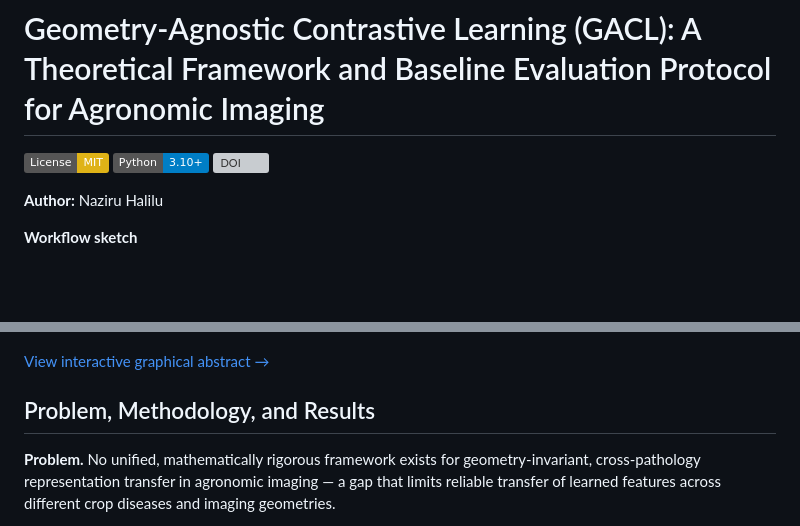
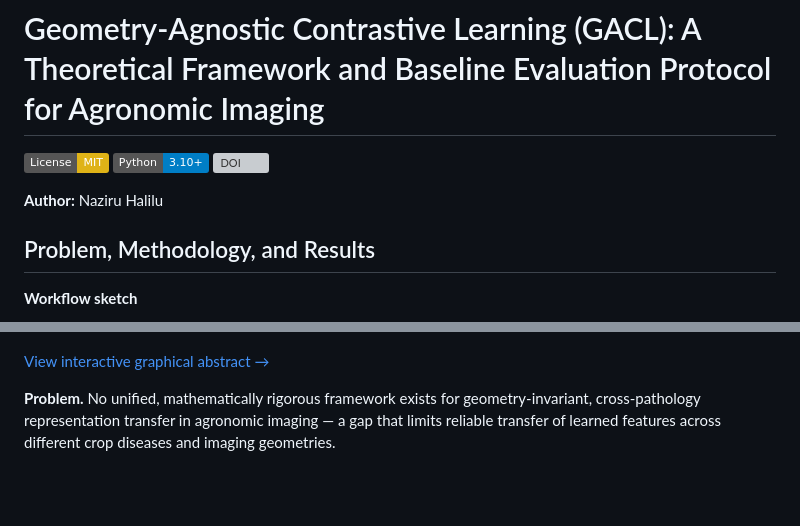
Before and after one commit to halilunaziru73-creator/Geometry-Agnostic-Contrastive-Learning-GACL, a Markdown page: README.md, 2 parts joined by grey strips. Drawn GitHub-style; badges without logos; blank space fills up the shorter version; grey boxes are pictures that could not be loaded.

Commit message:
Move workflow sketch and interactive walkthrough link after the P/M/R heading

```diff
--- a/README.md
+++ b/README.md
@@ -6,13 +6,13 @@
 **Author:** Naziru Halilu
 
 
+## Problem, Methodology, and Results
+
 **Workflow sketch**
 
 ![Workflow Sketch](workflow_sketch.png)
 
 [View interactive graphical abstract →](https://halilunaziru73-creator.github.io/Geometry-Agnostic-Contrastive-Learning-GACL/)
-
-## Problem, Methodology, and Results
 
 **Problem.** No unified, mathematically rigorous framework exists for geometry-invariant, cross-pathology representation transfer in agronomic imaging — a gap that limits reliable transfer of learned features across different crop diseases and imaging geometries.
 
```
